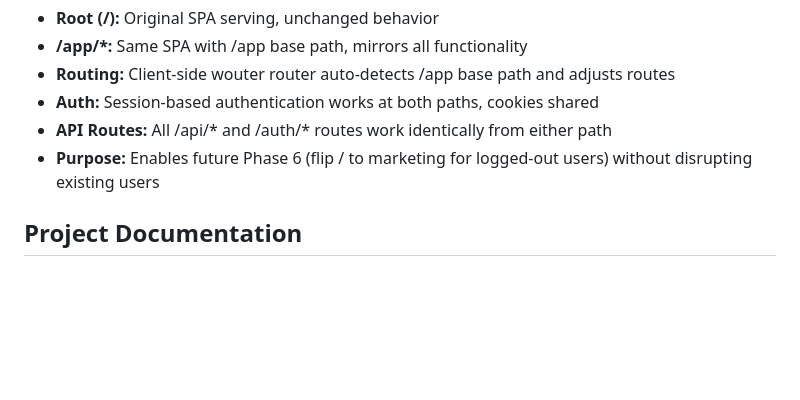
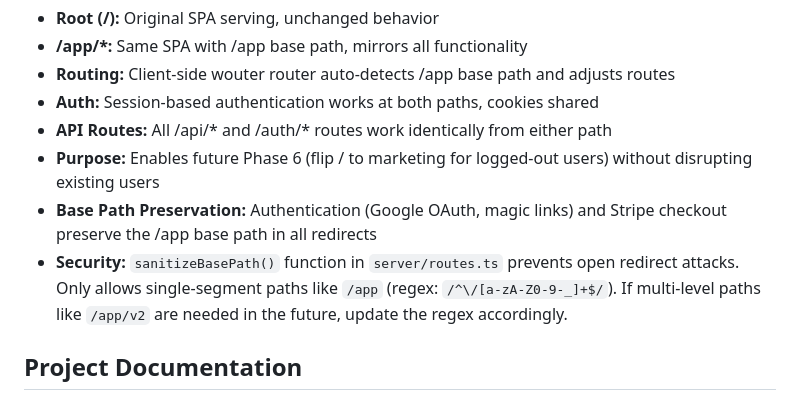
Before and after one commit to noahlevin/Serious-People, a Markdown page: replit.md, the part around the change. Drawn GitHub-style; blank space fills up the shorter version.

Commit message:
Improve security by preserving the base path during authentication and checkout
Add basePath sanitization to prevent open redirect vulnerabilities and preserve the /app base path for authentication and checkout redirects.

Replit-Commit-Author: Agent
Replit-Commit-Session-Id: f942b575-22f8-43af-976a-a4aaff291280
Replit-Commit-Checkpoint-Type: full_checkpoint
Replit-Commit-Event-Id: 77f31860-3598-4eb1-b3ce-5a03008ac6ea
Replit-Commit-Screenshot-Url: https://storage.googleapis.com/screenshot-production-us-central1/eefaed2b-a454-4589-946b-8fca2f31b1d7/f942b575-22f8-43af-976a-a4aaff291280/NerXr3u
Replit-Helium-Checkpoint-Created: true

```diff
--- a/replit.md
+++ b/replit.md
@@ -176,6 +176,8 @@ The SPA is now served at both / (root) and /app:
 - **Auth:** Session-based authentication works at both paths, cookies shared
 - **API Routes:** All /api/* and /auth/* routes work identically from either path
 - **Purpose:** Enables future Phase 6 (flip / to marketing for logged-out users) without disrupting existing users
+- **Base Path Preservation:** Authentication (Google OAuth, magic links) and Stripe checkout preserve the /app base path in all redirects
+- **Security:** `sanitizeBasePath()` function in `server/routes.ts` prevents open redirect attacks. Only allows single-segment paths like `/app` (regex: `/^\/[a-zA-Z0-9-_]+$/`). If multi-level paths like `/app/v2` are needed in the future, update the regex accordingly.
 
 ## Project Documentation
 
```
